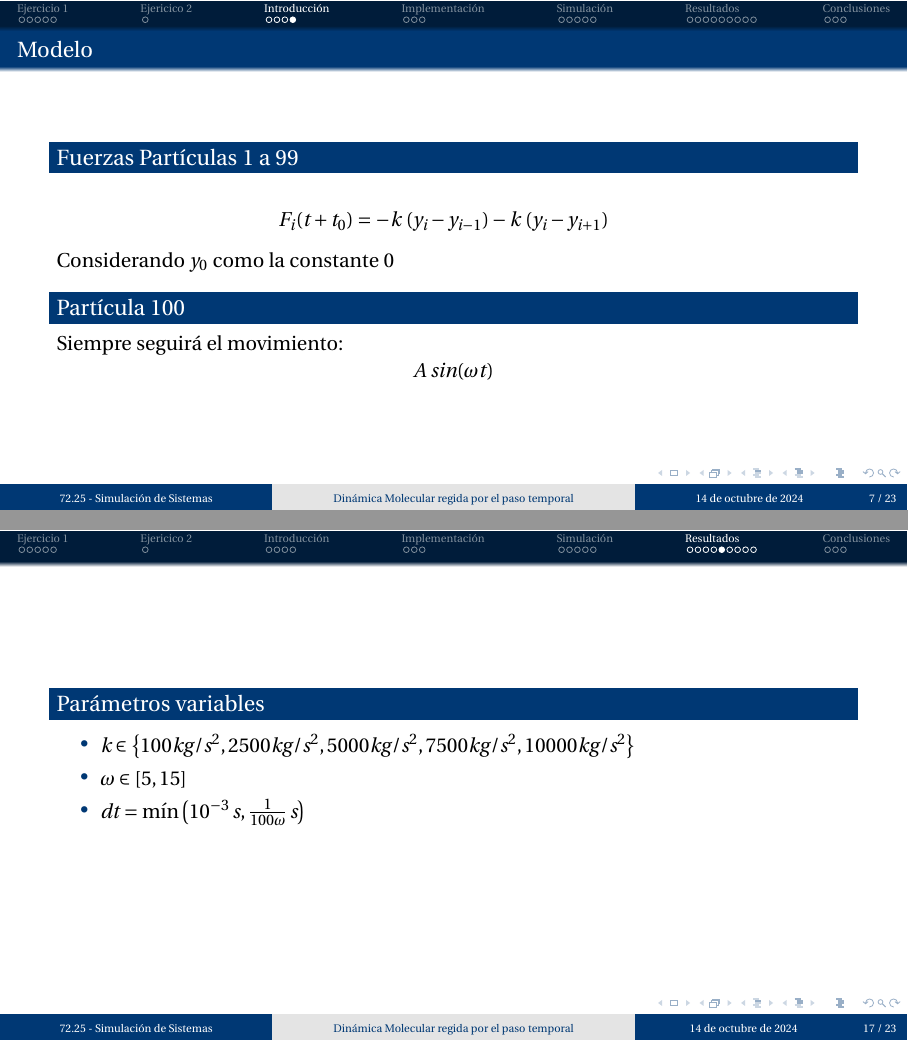
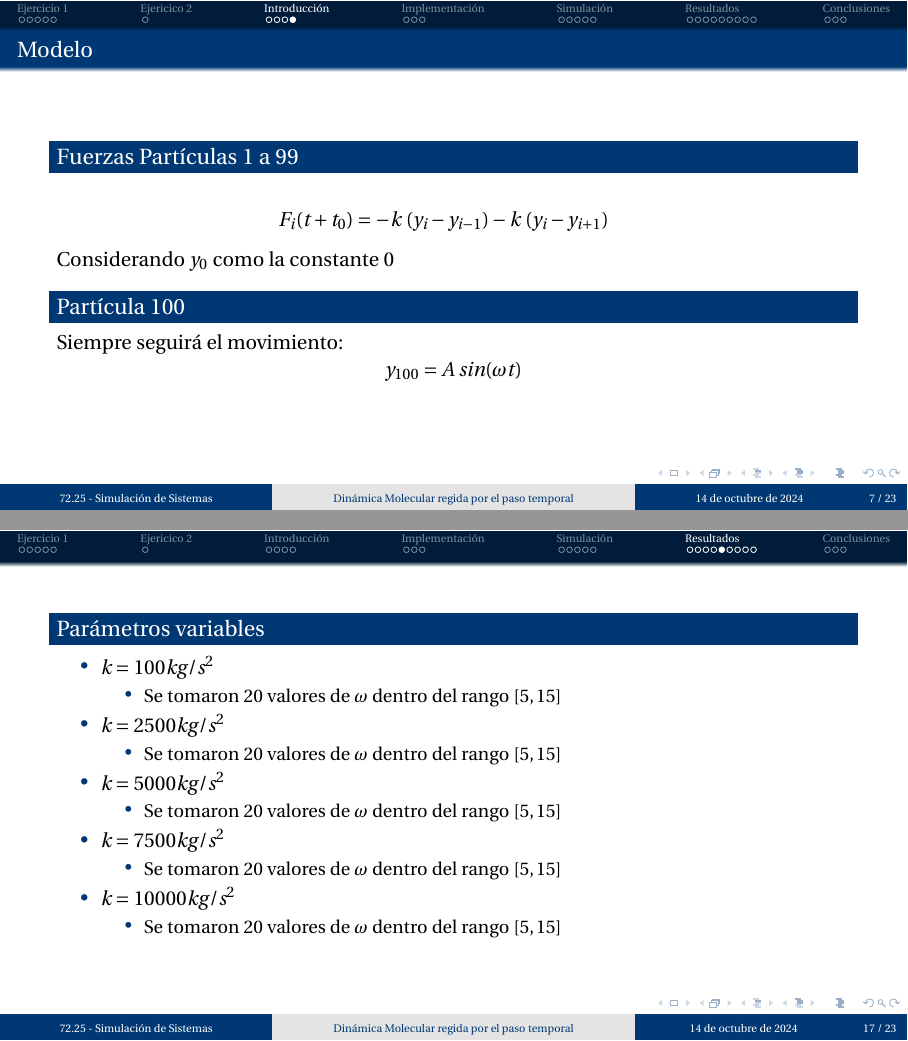
Before and after one commit to martinippo01/SS-TP, LaTeX slides (TP4/docs/main.tex, which reads TP4/docs/01-introduccion.tex, TP4/docs/05-resultados.tex): pages 11 and 24 of 31, joined at a grey line. Compiled offline with pdfLaTeX.

Commit message:
minor fixes

```diff
--- a/TP4/docs/01-introduccion.tex
+++ b/TP4/docs/01-introduccion.tex
@@ -47,6 +47,6 @@
     \end{block}
 
     \begin{block}{Partícula 100}
-        Siempre seguirá el movimiento: \begin{equation*}A\ sin(\omega t)\end{equation*}
+        Siempre seguirá el movimiento: \begin{equation*} y_{100}=A\ sin(\omega t)\end{equation*}
     \end{block}
 \end{frame}
--- a/TP4/docs/05-resultados.tex
+++ b/TP4/docs/05-resultados.tex
@@ -5,7 +5,7 @@
         \begin{block}{Parámetros variables}
             \begin{itemize}
                 \item $k = 100\ kg/s^2$
-                \item $\omega \in [5, 15]$
+                \item Se tomaron 5 valores de $\omega$ dentro del rango $[5, 15]$
                 \item $dt = \min\left(10^{-3}, \frac{1}{100*\omega}\right)$
             \end{itemize}
         \end{block}
@@ -60,9 +60,29 @@
 \begin{frame}
     \begin{block}{Parámetros variables}
         \begin{itemize}
-            \item $k \in \left\{100 kg/s^2, 2500 kg/s^2, 5000 kg/s^2, 7500 kg/s^2, 10000 kg/s^2\right\} $
-            \item $\omega \in [5, 15]$
-            \item $dt = \min\left(10^{-3}\,s, \frac{1}{100 \omega}\,s\right)$
+%            \item $k \in \left\{100 kg/s^2, 2500 kg/s^2, 5000 kg/s^2, 7500 kg/s^2, 10000 kg/s^2\right\} $
+%            \item $\omega \in [5, 105]$
+%            \item $dt = \min\left(10^{-3}\,s, \frac{1}{100 \omega}\,s\right)$
+            \item $k=100 kg/s^2 $
+                \begin{itemize}
+                    \item Se tomaron 20 valores de $\omega$ dentro del rango $[5, 15]$
+                \end{itemize}
+            \item $k=2500 kg/s^2$
+                \begin{itemize}
+                    \item Se tomaron 20 valores de $\omega$ dentro del rango $[5, 15]$
+                \end{itemize}
+            \item $k=5000 kg/s^2$
+                \begin{itemize}
+                    \item Se tomaron 20 valores de $\omega$ dentro del rango $[5, 15]$
+                \end{itemize}
+            \item $k=7500 kg/s^2$
+                \begin{itemize}
+                    \item Se tomaron 20 valores de $\omega$ dentro del rango $[5, 15]$
+                \end{itemize}
+            \item $k=10000 kg/s^2$
+                \begin{itemize}
+                    \item Se tomaron 20 valores de $\omega$ dentro del rango $[5, 15]$
+                \end{itemize}
         \end{itemize}
     \end{block}
 \end{frame}
@@ -82 +97,0 @@
-                    dt = \min\left(10^{-3}\,s, \frac{1}{100 \omega}\,s\right)
```
Also changed, not shown: TP4/docs/pic/05-results/amp_w_k.png, TP4/docs/05-resultados.tex (13 more changed lines).
